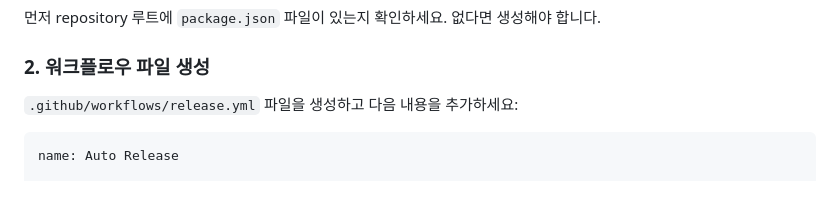
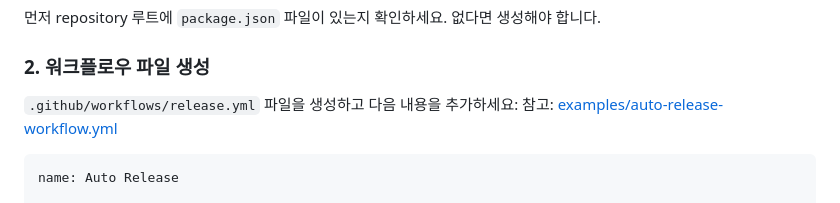
Before and after one commit to akfmdl/github-actions-workflows, a Markdown page: actions/auto-release/README.md, the part around the change. Drawn GitHub-style.

Commit message:
docs: README.md에 auto-release 워크플로우 예제 링크 추가

````diff
--- a/actions/auto-release/README.md
+++ b/actions/auto-release/README.md
@@ -74,6 +74,7 @@
 ### 2. 워크플로우 파일 생성
 
 `.github/workflows/release.yml` 파일을 생성하고 다음 내용을 추가하세요:
+참고: [examples/auto-release-workflow.yml](../examples/auto-release-workflow.yml)
 
 ```yaml
 name: Auto Release
````
